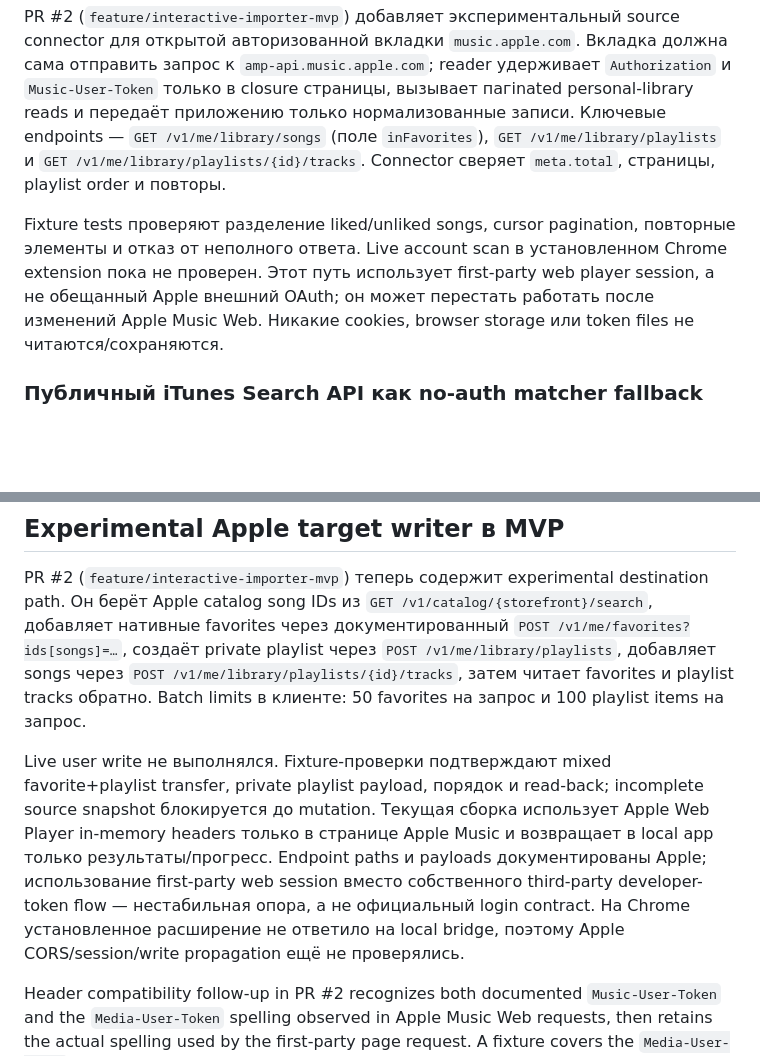
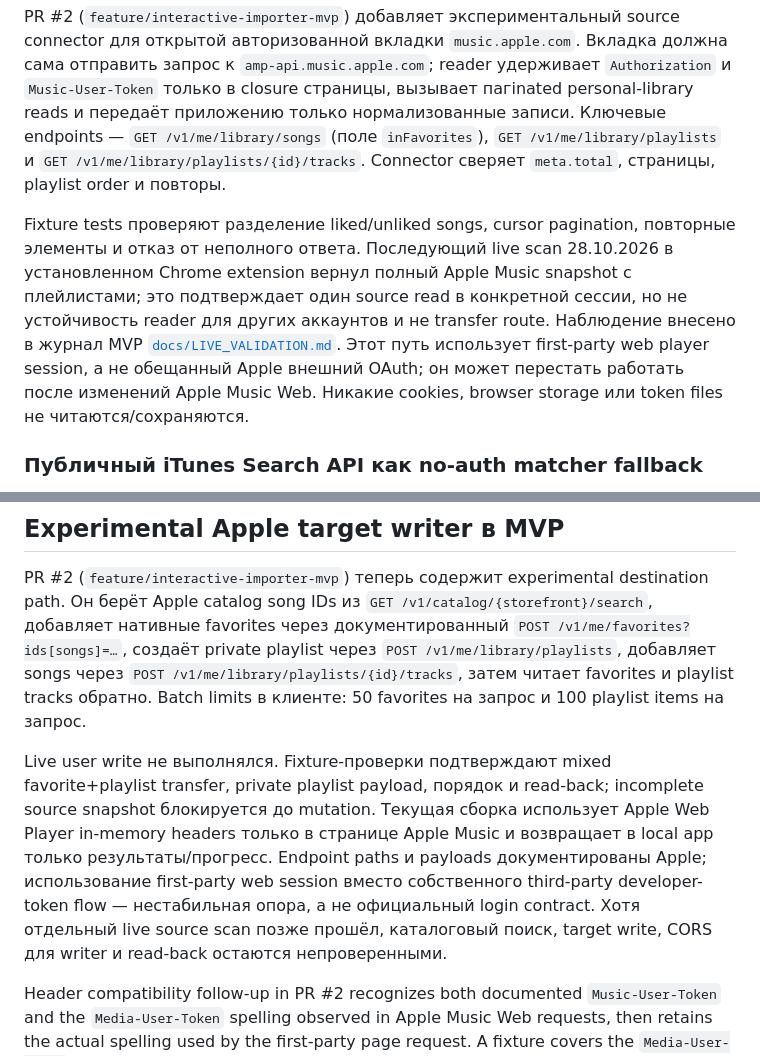
Before and after one commit to Basil-AS/music_importer, a Markdown page: docs/providers/apple-music.md, 2 parts joined by grey strips. Drawn GitHub-style; blank space fills up the shorter version.

Commit message:
docs(apple): record observed live source scan
Generated-by: OpenAI Codex (GPT-6)
Task: interactive-importer-mvp
Co-authored-by: OpenAI Codex <codex@openai.com>

```diff
--- a/docs/providers/apple-music.md
+++ b/docs/providers/apple-music.md
@@ -15,7 +15,7 @@ Apple API различает developer token, подписанный разра
 
 PR #2 (`feature/interactive-importer-mvp`) добавляет экспериментальный source connector для открытой авторизованной вкладки `music.apple.com`. Вкладка должна сама отправить запрос к `amp-api.music.apple.com`; reader удерживает `Authorization` и `Music-User-Token` только в closure страницы, вызывает пагinated personal-library reads и передаёт приложению только нормализованные записи. Ключевые endpoints — `GET /v1/me/library/songs` (поле `inFavorites`), `GET /v1/me/library/playlists` и `GET /v1/me/library/playlists/{id}/tracks`. Connector сверяет `meta.total`, страницы, playlist order и повторы.
 
-Fixture tests проверяют разделение liked/unliked songs, cursor pagination, повторные элементы и отказ от неполного ответа. Live account scan в установленном Chrome extension пока не проверен. Этот путь использует first-party web player session, а не обещанный Apple внешний OAuth; он может перестать работать после изменений Apple Music Web. Никакие cookies, browser storage или token files не читаются/сохраняются.
+Fixture tests проверяют разделение liked/unliked songs, cursor pagination, повторные элементы и отказ от неполного ответа. Последующий live scan 28.10.2026 в установленном Chrome extension вернул полный Apple Music snapshot с плейлистами; это подтверждает один source read в конкретной сессии, но не устойчивость reader для других аккаунтов и не transfer route. Наблюдение внесено в журнал MVP [`docs/LIVE_VALIDATION.md`](https://github.com/Basil-AS/music_importer/blob/feature/interactive-importer-mvp/docs/LIVE_VALIDATION.md). Этот путь использует first-party web player session, а не обещанный Apple внешний OAuth; он может перестать работать после изменений Apple Music Web. Никакие cookies, browser storage или token files не читаются/сохраняются.
 
 
 ### Публичный iTunes Search API как no-auth matcher fallback
@@ -123,7 +123,7 @@ GitHub license metadata у репозитория отсутствует, в п
 
 PR #2 (`feature/interactive-importer-mvp`) теперь содержит experimental destination path. Он берёт Apple catalog song IDs из `GET /v1/catalog/{storefront}/search`, добавляет нативные favorites через документированный `POST /v1/me/favorites?ids[songs]=…`, создаёт private playlist через `POST /v1/me/library/playlists`, добавляет songs через `POST /v1/me/library/playlists/{id}/tracks`, затем читает favorites и playlist tracks обратно. Batch limits в клиенте: 50 favorites на запрос и 100 playlist items на запрос.
 
-Live user write не выполнялся. Fixture-проверки подтверждают mixed favorite+playlist transfer, private playlist payload, порядок и read-back; incomplete source snapshot блокируется до mutation. Текущая сборка использует Apple Web Player in-memory headers только в странице Apple Music и возвращает в local app только результаты/прогресс. Endpoint paths и payloads документированы Apple; использование first-party web session вместо собственного third-party developer-token flow — нестабильная опора, а не официальный login contract. На Chrome установленное расширение не ответило на local bridge, поэтому Apple CORS/session/write propagation ещё не проверялись.
+Live user write не выполнялся. Fixture-проверки подтверждают mixed favorite+playlist transfer, private playlist payload, порядок и read-back; incomplete source snapshot блокируется до mutation. Текущая сборка использует Apple Web Player in-memory headers только в странице Apple Music и возвращает в local app только результаты/прогресс. Endpoint paths и payloads документированы Apple; использование first-party web session вместо собственного third-party developer-token flow — нестабильная опора, а не официальный login contract. Хотя отдельный live source scan позже прошёл, каталоговый поиск, target write, CORS для writer и read-back остаются непроверенными.
 
 Header compatibility follow-up in PR #2 recognizes both documented `Music-User-Token` and the `Media-User-Token` spelling observed in Apple Music Web requests, then retains the actual spelling used by the first-party page request. A fixture covers the `Media-User-Token` variant; live use through the refreshed extension still awaits the local bridge.
 
```
Also changed, not shown: docs/TRANSFER_CAPABILITY_MATRIX.md (+1 -1 lines).
